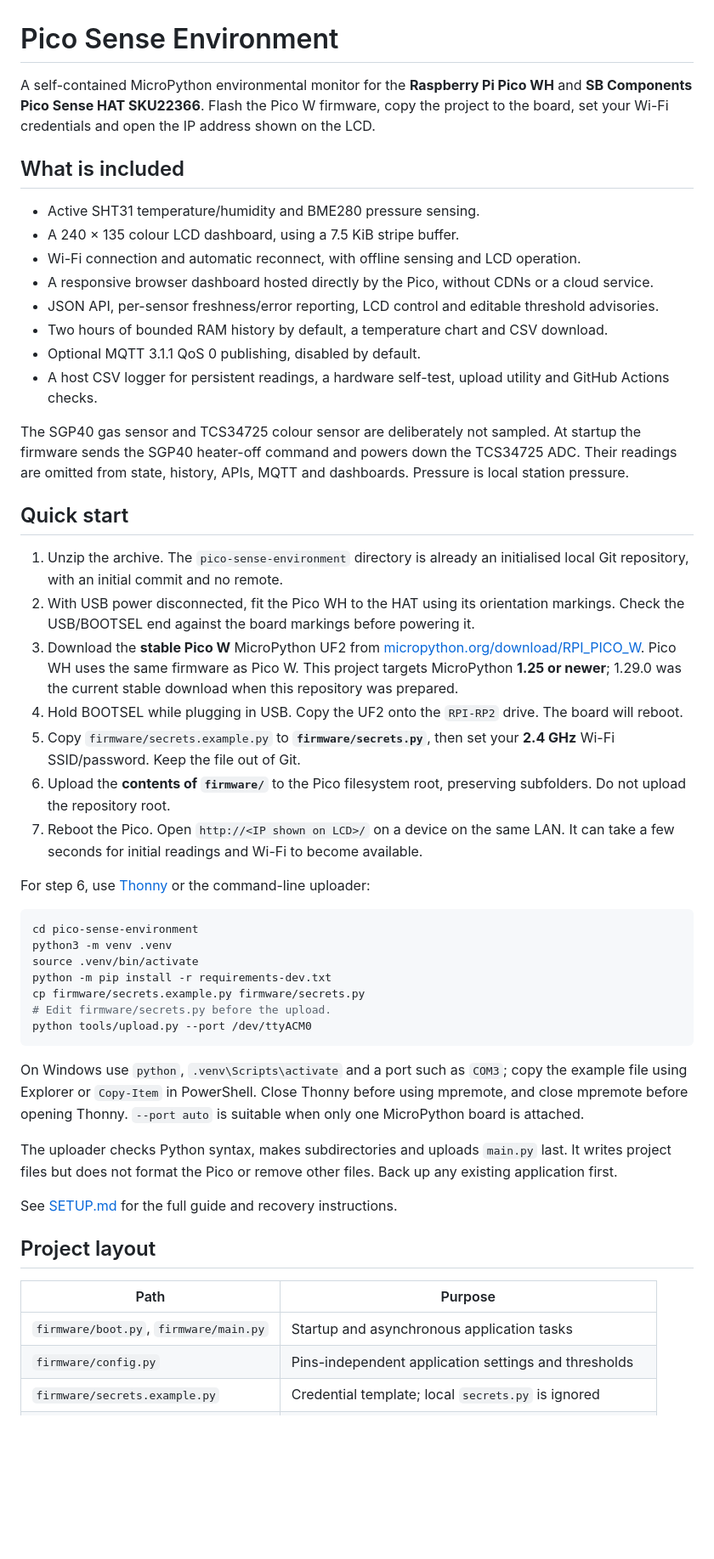
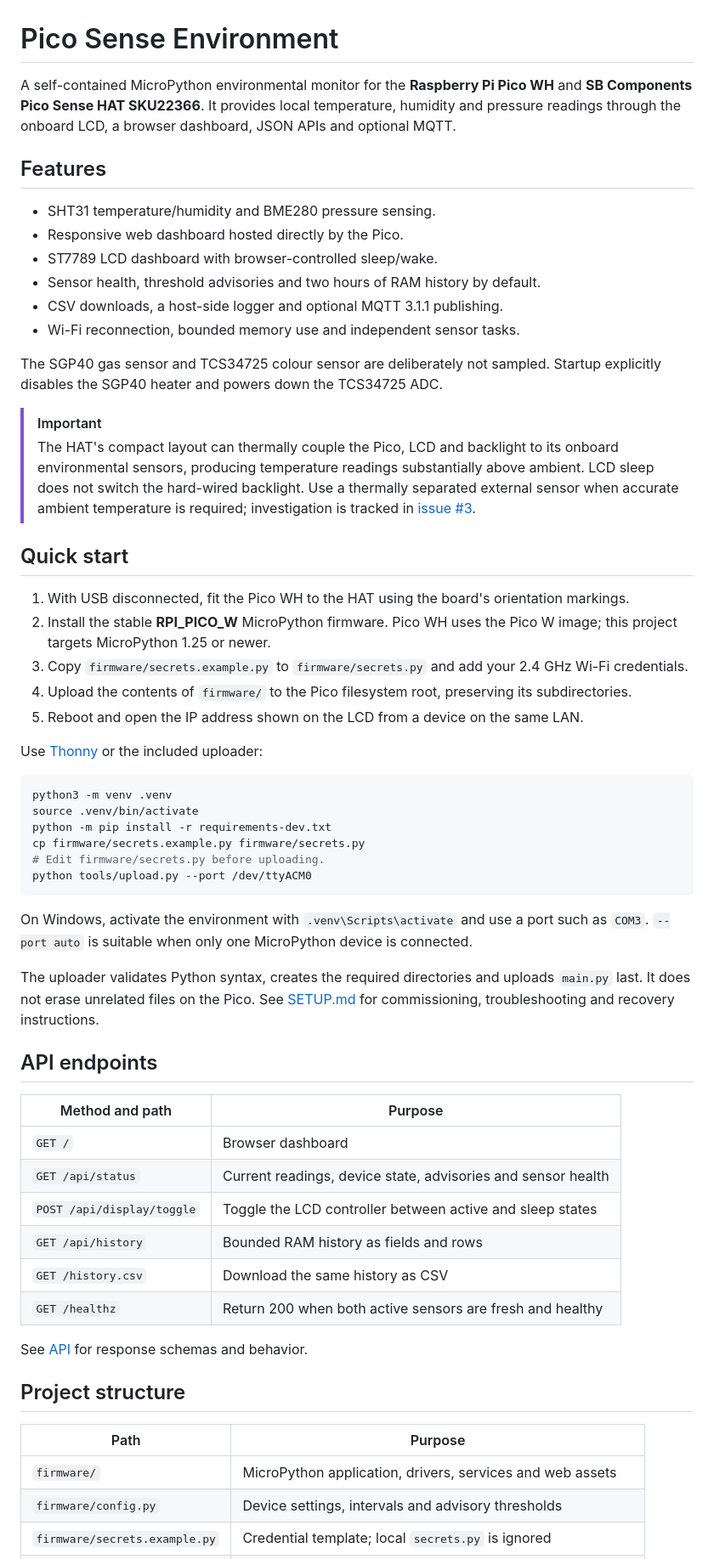
Before and after one commit to ctrmint/pico-sense-environment, a Markdown page: README.md, the part around one of its changes. Shown at 85% size. Rendered like a GitHub page; blank space fills up the shorter version.

Commit message:
Streamline project README

````diff
--- a/README.md
+++ b/README.md
@@ -1,52 +1,61 @@
 # Pico Sense Environment
 
-A self-contained MicroPython environmental monitor for the **Raspberry Pi Pico WH** and **SB Components Pico Sense HAT SKU22366**. Flash the Pico W firmware, copy the project to the board, set your Wi-Fi credentials and open the IP address shown on the LCD.
+A self-contained MicroPython environmental monitor for the **Raspberry Pi Pico WH** and **SB Components Pico Sense HAT SKU22366**. It provides local temperature, humidity and pressure readings through the onboard LCD, a browser dashboard, JSON APIs and optional MQTT.
 
-## What is included
+## Features
 
-- Active SHT31 temperature/humidity and BME280 pressure sensing.
-- A 240 × 135 colour LCD dashboard, using a 7.5 KiB stripe buffer.
-- Wi-Fi connection and automatic reconnect, with offline sensing and LCD operation.
-- A responsive browser dashboard hosted directly by the Pico, without CDNs or a cloud service.
-- JSON API, per-sensor freshness/error reporting, LCD control and editable threshold advisories.
-- Two hours of bounded RAM history by default, a temperature chart and CSV download.
-- Optional MQTT 3.1.1 QoS 0 publishing, disabled by default.
-- A host CSV logger for persistent readings, a hardware self-test, upload utility and GitHub Actions checks.
+- SHT31 temperature/humidity and BME280 pressure sensing.
+- Responsive web dashboard hosted directly by the Pico.
+- ST7789 LCD dashboard with browser-controlled sleep/wake.
+- Sensor health, threshold advisories and two hours of RAM history by default.
+- CSV downloads, a host-side logger and optional MQTT 3.1.1 publishing.
+- Wi-Fi reconnection, bounded memory use and independent sensor tasks.
 
-The SGP40 gas sensor and TCS34725 colour sensor are deliberately not sampled. At startup the firmware sends the SGP40 heater-off command and powers down the TCS34725 ADC. Their readings are omitted from state, history, APIs, MQTT and dashboards. Pressure is local station pressure.
+The SGP40 gas sensor and TCS34725 colour sensor are deliberately not sampled. Startup explicitly disables the SGP40 heater and powers down the TCS34725 ADC.
+
+> [!IMPORTANT]
+> The HAT's compact layout can thermally couple the Pico, LCD and backlight to its onboard environmental sensors, producing temperature readings substantially above ambient. LCD sleep does not switch the hard-wired backlight. Use a thermally separated external sensor when accurate ambient temperature is required; investigation is tracked in [issue #3](https://github.com/ctrmint/pico-sense-environment/issues/3).
 
 ## Quick start
 
-1. Unzip the archive. The `pico-sense-environment` directory is already an initialised local Git repository, with an initial commit and no remote.
-2. With USB power disconnected, fit the Pico WH to the HAT using its orientation markings. Check the USB/BOOTSEL end against the board markings before powering it.
-3. Download the **stable Pico W** MicroPython UF2 from [micropython.org/download/RPI_PICO_W](https://micropython.org/download/RPI_PICO_W/). Pico WH uses the same firmware as Pico W. This project targets MicroPython **1.25 or newer**; 1.29.0 was the current stable download when this repository was prepared.
-4. Hold BOOTSEL while plugging in USB. Copy the UF2 onto the `RPI-RP2` drive. The board will reboot.
-5. Copy `firmware/secrets.example.py` to **`firmware/secrets.py`**, then set your **2.4 GHz** Wi-Fi SSID/password. Keep the file out of Git.
-6. Upload the **contents of `firmware/`** to the Pico filesystem root, preserving subfolders. Do not upload the repository root.
-7. Reboot the Pico. Open `http://<IP shown on LCD>/` on a device on the same LAN. It can take a few seconds for initial readings and Wi-Fi to become available.
+1. With USB disconnected, fit the Pico WH to the HAT using the board's orientation markings.
+2. Install the stable **RPI_PICO_W** MicroPython firmware. Pico WH uses the Pico W image; this project targets MicroPython 1.25 or newer.
+3. Copy `firmware/secrets.example.py` to `firmware/secrets.py` and add your 2.4 GHz Wi-Fi credentials.
+4. Upload the contents of `firmware/` to the Pico filesystem root, preserving its subdirectories.
+5. Reboot and open the IP address shown on the LCD from a device on the same LAN.
 
-For step 6, use [Thonny](https://thonny.org/) or the command-line uploader:
+Use [Thonny](https://thonny.org/) or the included uploader:
 
 ```bash
-cd pico-sense-environment
 python3 -m venv .venv
 source .venv/bin/activate
 python -m pip install -r requirements-dev.txt
 cp firmware/secrets.example.py firmware/secrets.py
-# Edit firmware/secrets.py before the upload.
+# Edit firmware/secrets.py before uploading.
 python tools/upload.py --port /dev/ttyACM0
 ```
 
-On Windows use `python`, `.venv\Scripts\activate` and a port such as `COM3`; copy the example file using Explorer or `Copy-Item` in PowerShell. Close Thonny before using mpremote, and close mpremote before opening Thonny. `--port auto` is suitable when only one MicroPython board is attached.
+On Windows, activate the environment with `.venv\Scripts\activate` and use a port such as `COM3`. `--port auto` is suitable when only one MicroPython device is connected.
 
-The uploader checks Python syntax, makes subdirectories and uploads `main.py` last. It writes project files but does not format the Pico or remove other files. Back up any existing application first.
+The uploader validates Python syntax, creates the required directories and uploads `main.py` last. It does not erase unrelated files on the Pico. See [SETUP.md](SETUP.md) for commissioning, troubleshooting and recovery instructions.
 
-See [SETUP.md](SETUP.md) for the full guide and recovery instructions.
+## API endpoints
 
-## Project layout
+| Method and path | Purpose |
+| --- | --- |
+| `GET /` | Browser dashboard |
+| `GET /api/status` | Current readings, device state, advisories and sensor health |
+| `POST /api/display/toggle` | Toggle the LCD controller between active and sleep states |
+| `GET /api/history` | Bounded RAM history as fields and rows |
+| `GET /history.csv` | Download the same history as CSV |
+| `GET /healthz` | Return 200 when both active sensors are fresh and healthy |
+
+See [API](Docs/API.md) for response schemas and behavior.
+
+## Project structure
 
 | Path | Purpose |
 | --- | --- |
-| `firmware/boot.py`, `firmware/main.py` | Startup and asynchronous application tasks |
-| `firmware/config.py` | Pins-independent application settings and thresholds |
+| `firmware/` | MicroPython application, drivers, services and web assets |
+| `firmware/config.py` | Device settings, intervals and advisory thresholds |
 | `firmware/secrets.example.py` | Credential template; local `secrets.py` is ignored |
````
Also changed, not shown: other parts of README.md (+21 -45 lines).
